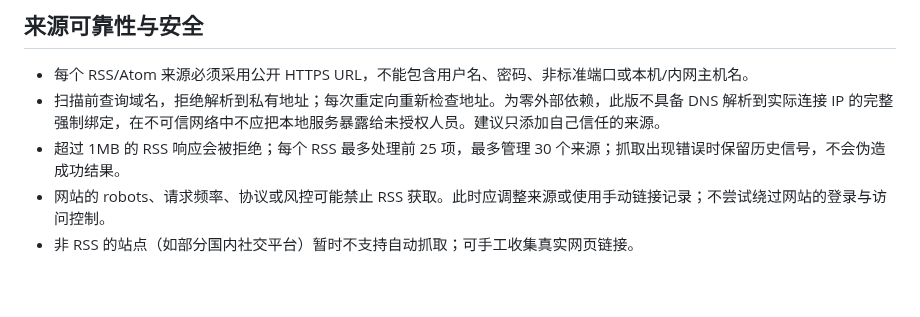
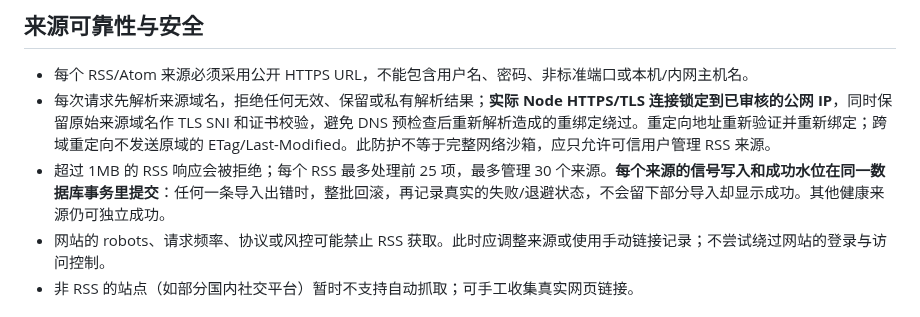
Before and after one commit to CavinHuang/opportunity-radar, a Markdown page: docs/SOURCE_DISCOVERY.md, the part around the change. Rendered like a GitHub page; blank space fills up the shorter version.

Commit message:
docs: document DNS-pinned HTTPS RSS scanning and transaction-level consistency

```diff
--- a/docs/SOURCE_DISCOVERY.md
+++ b/docs/SOURCE_DISCOVERY.md
@@ -24,8 +24,8 @@
 ## 来源可靠性与安全
 
 - 每个 RSS/Atom 来源必须采用公开 HTTPS URL，不能包含用户名、密码、非标准端口或本机/内网主机名。
-- 扫描前查询域名，拒绝解析到私有地址；每次重定向重新检查地址。为零外部依赖，此版不具备 DNS 解析到实际连接 IP 的完整强制绑定，在不可信网络中不应把本地服务暴露给未授权人员。建议只添加自己信任的来源。
-- 超过 1MB 的 RSS 响应会被拒绝；每个 RSS 最多处理前 25 项，最多管理 30 个来源；抓取出现错误时保留历史信号，不会伪造成功结果。
+- 每次请求先解析来源域名，拒绝任何无效、保留或私有解析结果；**实际 Node HTTPS/TLS 连接锁定到已审核的公网 IP**，同时保留原始来源域名作 TLS SNI 和证书校验，避免 DNS 预检查后重新解析造成的重绑定绕过。重定向地址重新验证并重新绑定；跨域重定向不发送原域的 ETag/Last-Modified。此防护不等于完整网络沙箱，应只允许可信用户管理 RSS 来源。
+- 超过 1MB 的 RSS 响应会被拒绝；每个 RSS 最多处理前 25 项，最多管理 30 个来源。**每个来源的信号写入和成功水位在同一数据库事务里提交**：任何一条导入出错时，整批回滚，再记录真实的失败/退避状态，不会留下部分导入却显示成功。其他健康来源仍可独立成功。
 - 网站的 robots、请求频率、协议或风控可能禁止 RSS 获取。此时应调整来源或使用手动链接记录；不尝试绕过网站的登录与访问控制。
 - 非 RSS 的站点（如部分国内社交平台）暂时不支持自动抓取；可手工收集真实网页链接。
 
```
